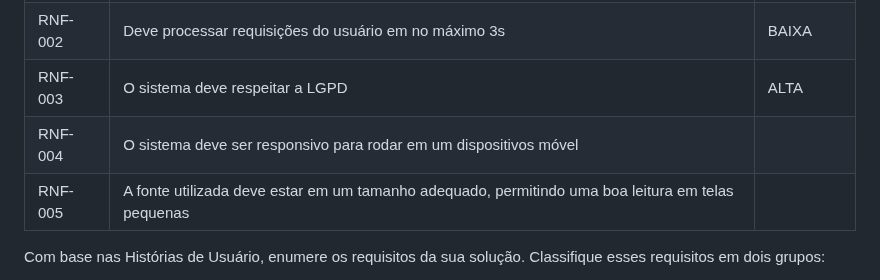
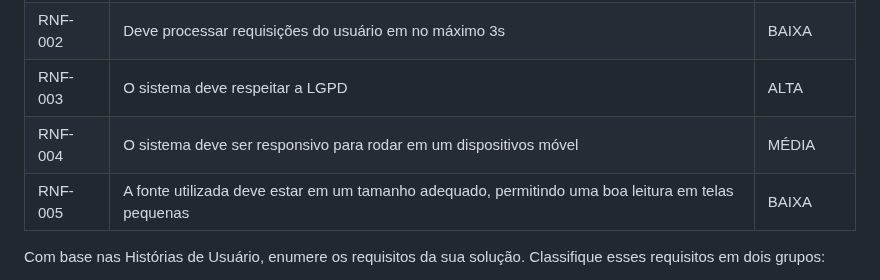
Before and after one commit to ICEI-PUC-Minas-PBR-SI/pbr-si-ads-2023-2-p1-tiaw-g9-petstay, a Markdown page: docs/especification.md, the part around the change. Rendered like a GitHub page.

```diff
--- a/docs/especification.md
+++ b/docs/especification.md
@@ -105,8 +105,8 @@ Os usuários devem ter a opção de redefinir suas senhas caso as esqueçam.
 |RNF-001| O sistema deve ser responsivo para rodar em um dispositivos móvel | MÉDIA |
 |RNF-002| Deve processar requisições do usuário em no máximo 3s |  BAIXA |
 |RNF-003|O sistema deve respeitar a LGPD | ALTA|
-|RNF-004|O sistema deve ser responsivo para rodar em um dispositivos móvel|
-|RNF-005|A fonte utilizada deve estar em um tamanho adequado, permitindo uma boa leitura em telas pequenas|
+|RNF-004|O sistema deve ser responsivo para rodar em um dispositivos móvel| MÉDIA |
+|RNF-005|A fonte utilizada deve estar em um tamanho adequado, permitindo uma boa leitura em telas pequenas| BAIXA |
 Com base nas Histórias de Usuário, enumere os requisitos da sua solução. Classifique esses requisitos em dois grupos:
 
 - [Requisitos Funcionais
```
